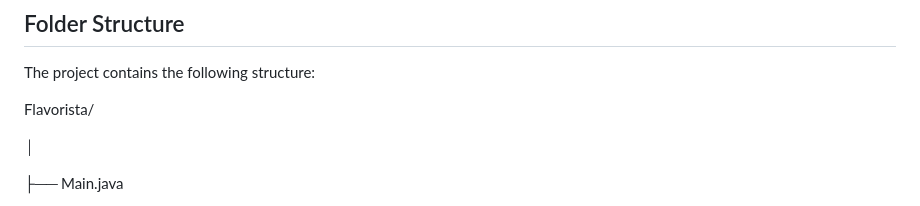
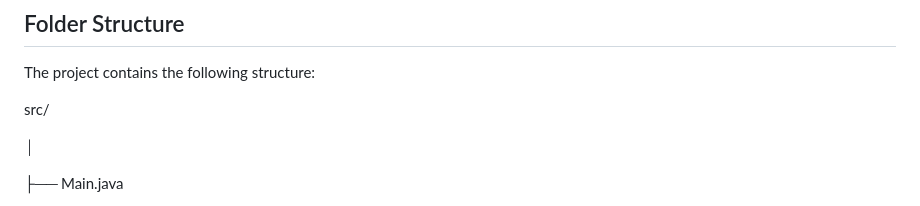
Before and after one commit to uzma-yakub-7/Flavorista---Cooking-Course-Management-System, a Markdown page: README.md, the part around the change. Drawn GitHub-style.

```diff
--- a/README.md
+++ b/README.md
@@ -162,7 +162,7 @@ Layered Architecture:
 
 The project contains the following structure:
 
-Flavorista/
+src/
 
 │
 
```
